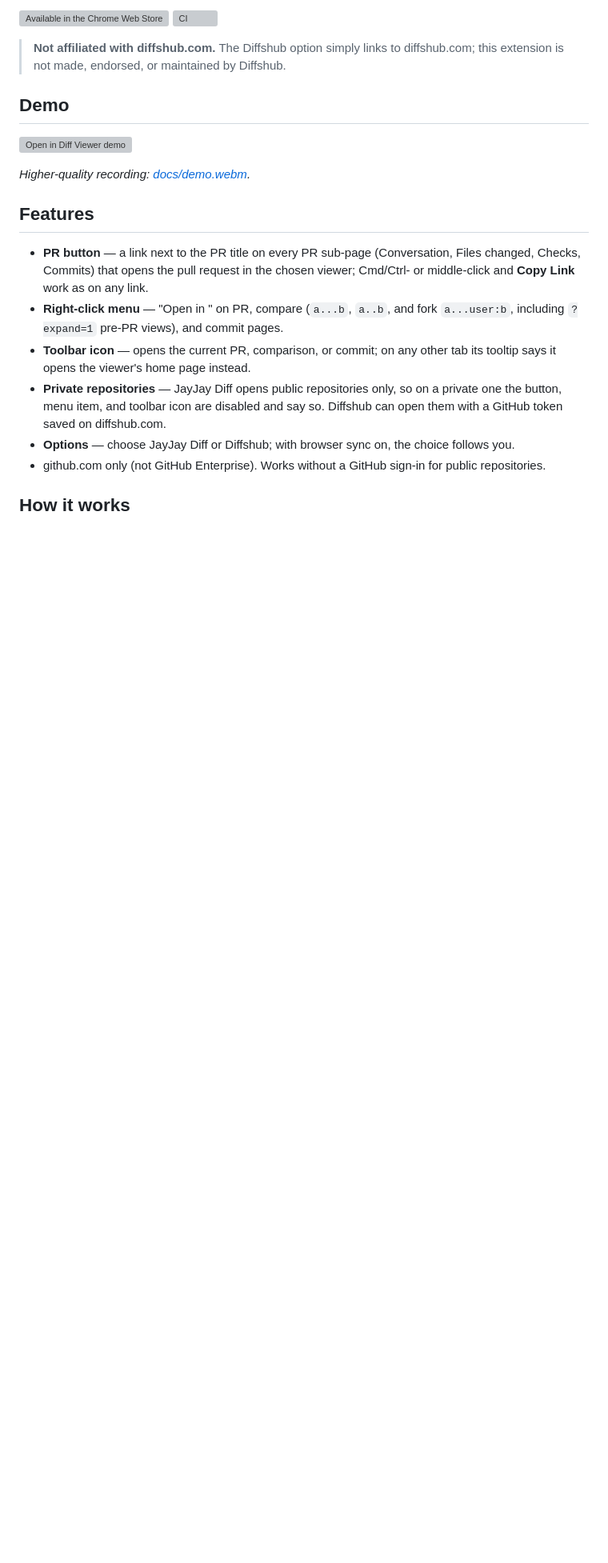
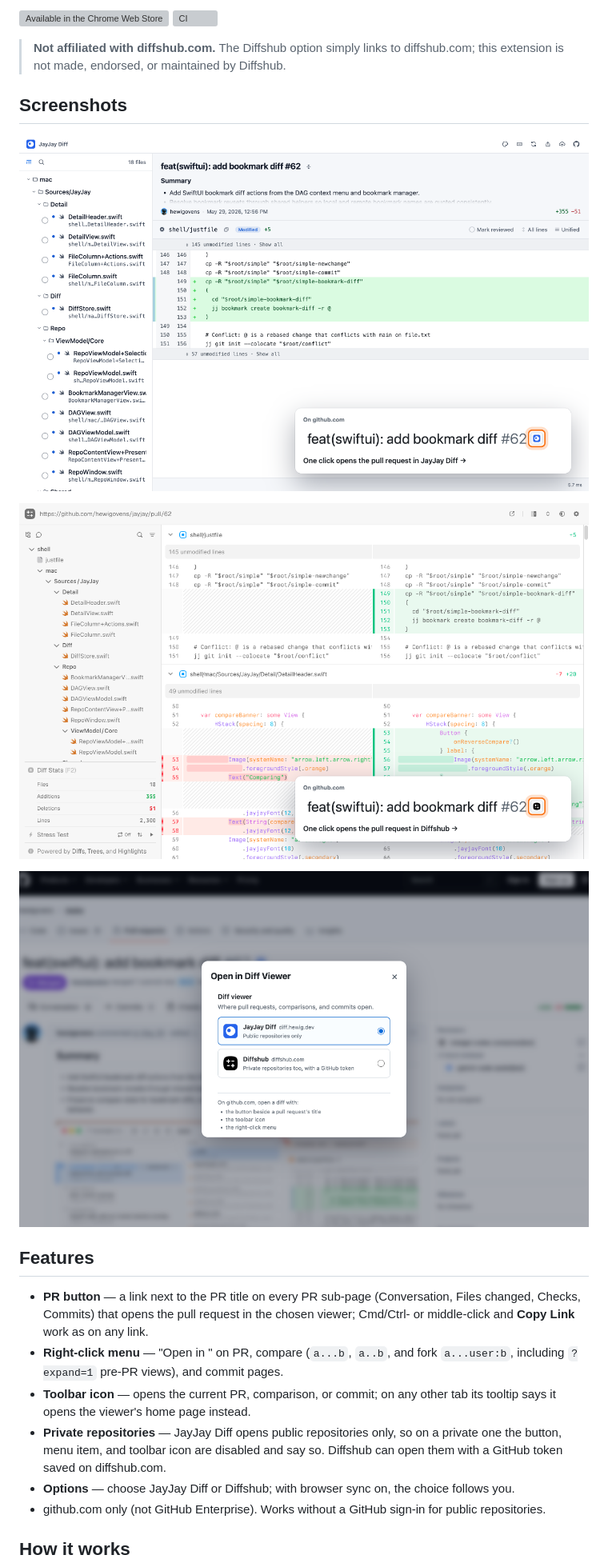
Before and after one commit to hewigovens/open-in-diffs, a Markdown page: README.md, the part around one of its changes. Shown at 80% size. Drawn GitHub-style; pictures changed too: docs/store-1-jayjay.png (added), docs/store-2-diffshub.png (added), docs/store-3-options.png (added); blank space fills up the shorter version; grey boxes are pictures that could not be loaded.

Commit message:
docs: replace the outdated demo with the 1.2.0 store screenshots

```diff
--- a/README.md
+++ b/README.md
@@ -9,11 +9,13 @@ JayJay Diff is the default viewer; [Diffshub](https://diffshub.com) is the alter
 
 > **Not affiliated with diffshub.com.** The Diffshub option simply links to diffshub.com; this extension is not made, endorsed, or maintained by Diffshub.
 
-## Demo
+## Screenshots
 
-![Open in Diff Viewer demo](docs/demo.gif)
+![The PR button opens a pull request in JayJay Diff](docs/store-1-jayjay.png)
 
-_Higher-quality recording: [docs/demo.webm](docs/demo.webm)._
+![The same pull request in Diffshub](docs/store-2-diffshub.png)
+
+![Options: choose JayJay Diff or Diffshub](docs/store-3-options.png)
 
 ## Features
 
```
Also changed, not shown: other parts of README.md (+2 -2 lines), docs/screenshot.png (deleted), 2 other files.
